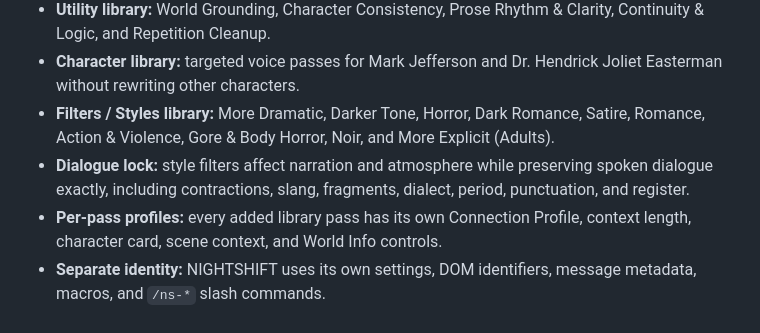
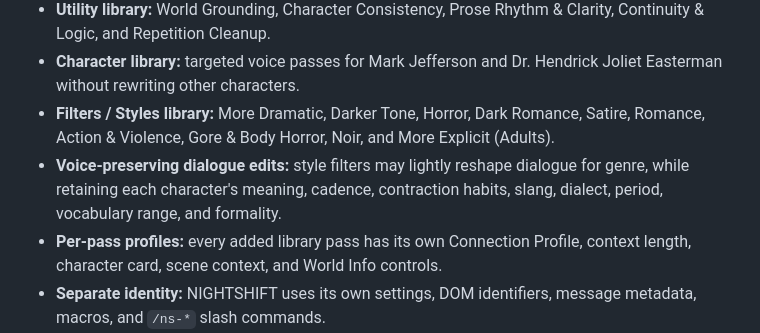
Before and after one commit to elfaelia/SillyTavern-NIGHTSHIFT-Post-Processing, a Markdown page: README.md, the part around the change. Drawn GitHub-style.

Commit message:
Allow genre edits while preserving character voice (README.md)

```diff
--- a/README.md
+++ b/README.md
@@ -9,7 +9,7 @@ NIGHTSHIFT is a separate, expanded edition of [Recast Post-Processing](https://g
 - **Utility library:** World Grounding, Character Consistency, Prose Rhythm & Clarity, Continuity & Logic, and Repetition Cleanup.
 - **Character library:** targeted voice passes for Mark Jefferson and Dr. Hendrick Joliet Easterman without rewriting other characters.
 - **Filters / Styles library:** More Dramatic, Darker Tone, Horror, Dark Romance, Satire, Romance, Action & Violence, Gore & Body Horror, Noir, and More Explicit (Adults).
-- **Dialogue lock:** style filters affect narration and atmosphere while preserving spoken dialogue exactly, including contractions, slang, fragments, dialect, period, punctuation, and register.
+- **Voice-preserving dialogue edits:** style filters may lightly reshape dialogue for genre, while retaining each character's meaning, cadence, contraction habits, slang, dialect, period, vocabulary range, and formality.
 - **Per-pass profiles:** every added library pass has its own Connection Profile, context length, character card, scene context, and World Info controls.
 - **Separate identity:** NIGHTSHIFT uses its own settings, DOM identifiers, message metadata, macros, and `/ns-*` slash commands.
 - **Portable installation path:** the extension detects the folder SillyTavern installed it into instead of assuming the GitHub repository and local folder have identical names.
```
